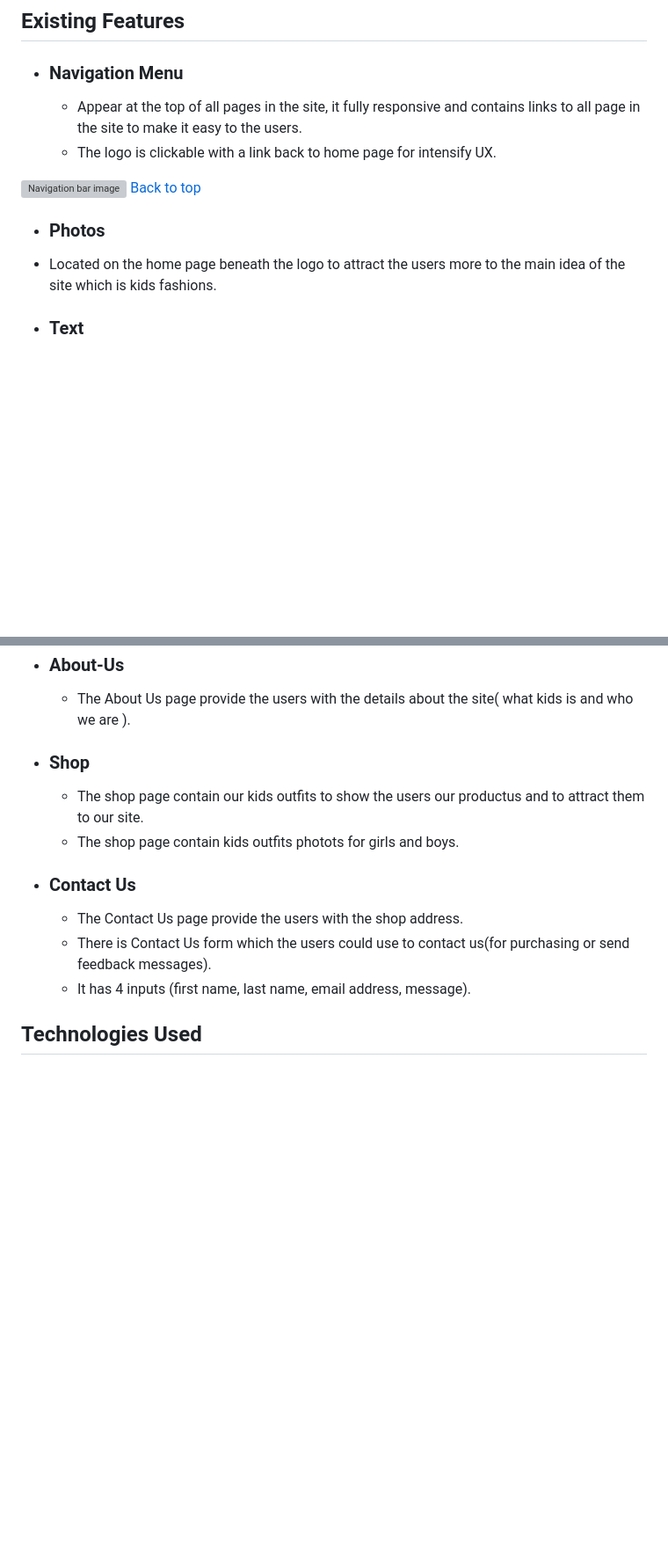
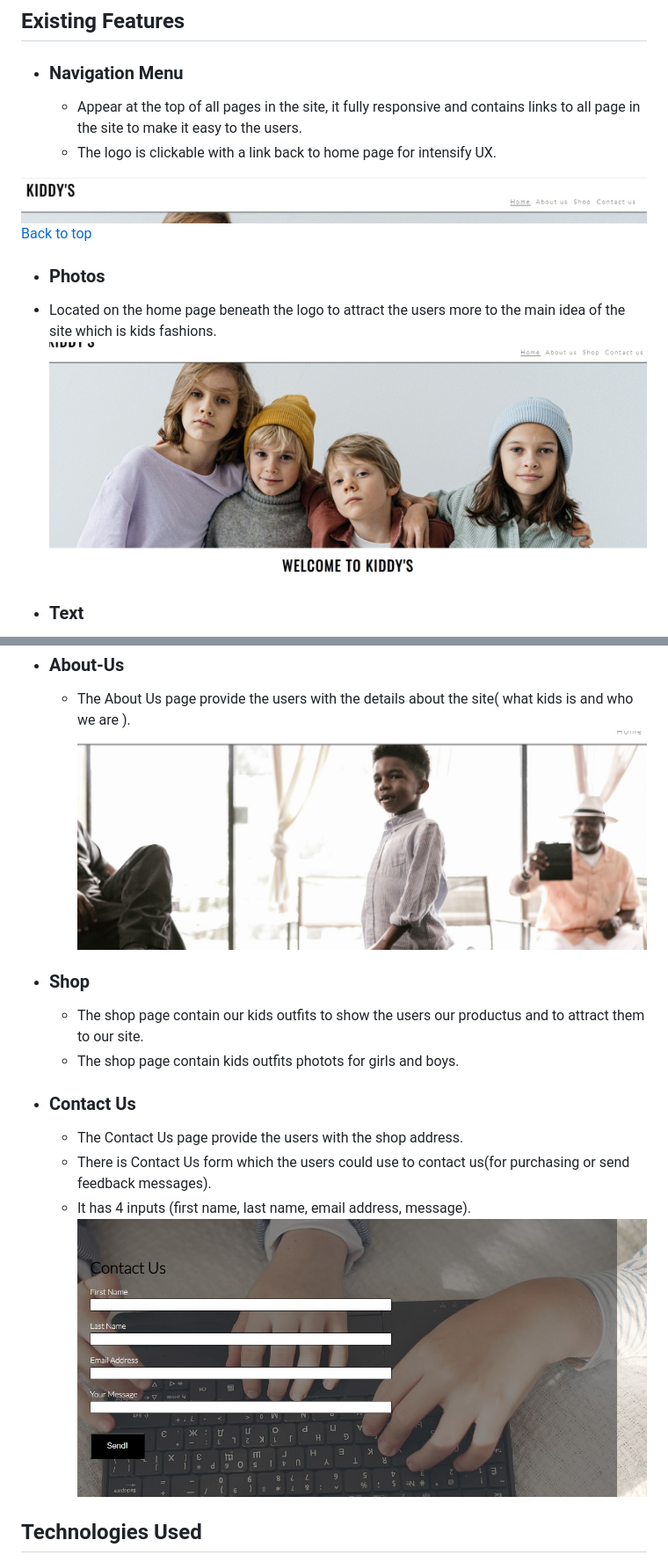
Before and after one commit to Menna-Shamloul/Kiddys, a Markdown page: README.md, 2 parts joined by grey strips. Shown at 88% size. GitHub-like rendering; blank space fills up the shorter version; grey boxes are pictures that could not be loaded.

```diff
--- a/README.md
+++ b/README.md
@@ -45,10 +53,11 @@ Kiddy's is set up to be easy to use. It contains alot of features that the user
     * Appear at the top of all pages in the site, it fully responsive and contains links to all page in the site to make it easy to the users.
     * The logo is clickable with a link back to home page for intensify UX.
 
-  ![Navigation bar image]()
+  ![Navigation bar image](assets/readme_images/navibar.jpg)
   [Back to top](<#contents>)
   * ### Photos
   * Located on the home page beneath the logo to attract the users more to the main idea of the site which is kids fashions.
+  ![Homepage image](assets/readme_images/mainimage.jpg)
   * ### Text
   * Located under the hero photo to say wellcome to the users and to describe what is the main idea and purpose for the site.
   * ### Footer
@@ -56,6 +65,7 @@ Kiddy's is set up to be easy to use. It contains alot of features that the user
   * The social media presence will help the users with their research into site and will attract the users to connects with Kiddy's.
 * ### About-Us
   * The About Us page provide the users with the details about the site( what kids is and who we are ).
+  ![About us page](assets/readme_images/aus.jpg)
 * ### Shop
   * The shop page contain our kids outfits to show the users our productus and to attract them to our site.
   * The shop page contain kids outfits photots for girls and boys.
@@ -63,6 +73,7 @@ Kiddy's is set up to be easy to use. It contains alot of features that the user
   * The Contact Us page provide the users with  the shop address.
   * There is Contact Us form which the users could use to contact us(for purchasing or send feedback messages).
   * It  has 4 inputs (first name, last name, email address, message).
+  ![Contact us page](assets/readme_images/cus.jpg)
 ## Technologies Used
  * HTML5- provides the content and structure for the website.
  * CSS-provides styling.
```
Also changed, not shown: other parts of README.md (+12 -4 lines).
